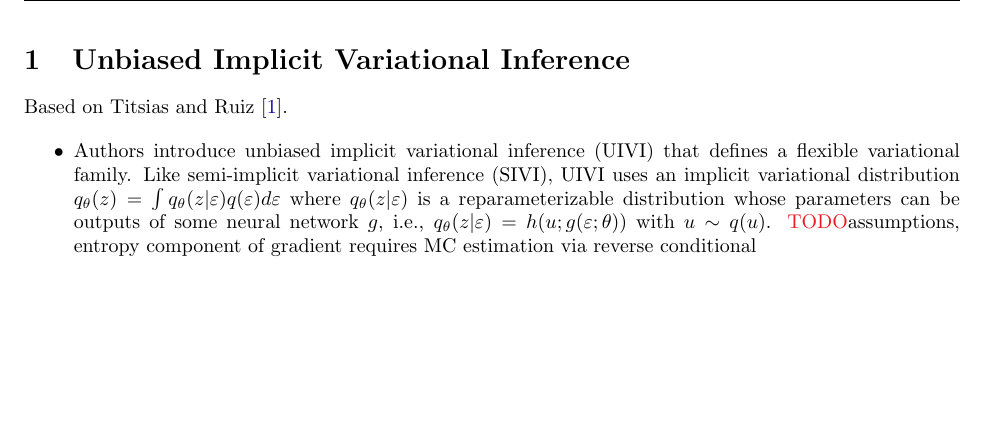
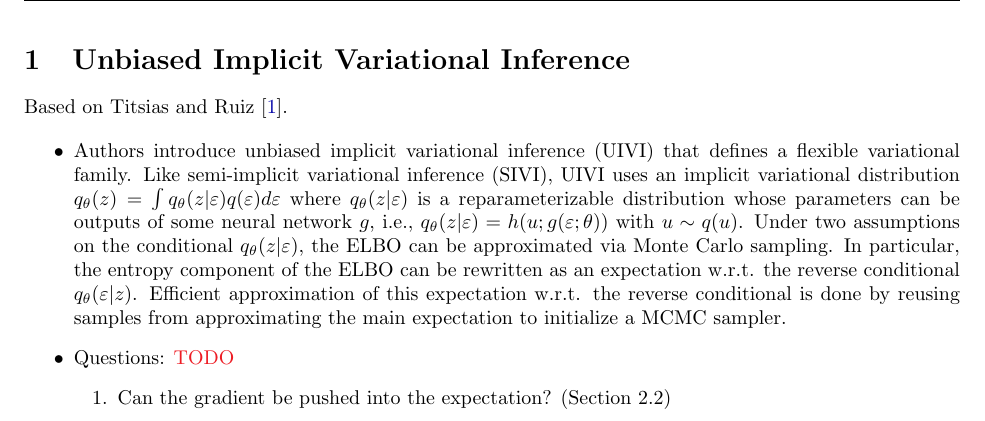
Before and after one commit to chiukenny/qp5-kenny-chiu, a LaTeX document (notes/notes.tex): part of page 2 of 3, cut so that both start at the same text, the shorter picture padded with empty space. Compiled offline with pdfLaTeX.

Commit message:
Update preliminary notes

```diff
--- a/notes/notes.tex
+++ b/notes/notes.tex
@@ -16,7 +16,14 @@ Based on \citet{Titsias:2019}.
 \begin{itemize}
 
 \item
-Authors introduce unbiased implicit variational inference (UIVI) that defines a flexible variational family. Like semi-implicit variational inference (SIVI), UIVI uses an implicit variational distribution $q_\theta(z)=\int q_\theta(z|\varepsilon)q(\varepsilon)d\varepsilon$ where $q_\theta(z|\varepsilon)$ is a reparameterizable distribution whose parameters can be outputs of some neural network $g$, i.e., $q_\theta(z|\varepsilon)=h(u;g(\varepsilon;\theta))$ with $u\sim q(u)$. \todo assumptions, entropy component of gradient requires MC estimation via reverse conditional
+Authors introduce unbiased implicit variational inference (UIVI) that defines a flexible variational family. Like semi-implicit variational inference (SIVI), UIVI uses an implicit variational distribution $q_\theta(z)=\int q_\theta(z|\varepsilon)q(\varepsilon)d\varepsilon$ where $q_\theta(z|\varepsilon)$ is a reparameterizable distribution whose parameters can be outputs of some neural network $g$, i.e., $q_\theta(z|\varepsilon)=h(u;g(\varepsilon;\theta))$ with $u\sim q(u)$. Under two assumptions on the conditional $q_\theta(z|\varepsilon)$, the ELBO can be approximated via Monte Carlo sampling. In particular, the entropy component of the ELBO can be rewritten as an expectation w.r.t. the reverse conditional $q_\theta(\varepsilon|z)$. Efficient approximation of this expectation w.r.t. the reverse conditional is done by reusing samples from approximating the main expectation to initialize a MCMC sampler.
+
+\item
+Questions: \todo
+\begin{enumerate}
+\item
+Can the gradient be pushed into the expectation? (Section~2.2)
+\end{enumerate}
 
 \end{itemize}
 
```
Also changed, not shown: notes/notes.pdf.
